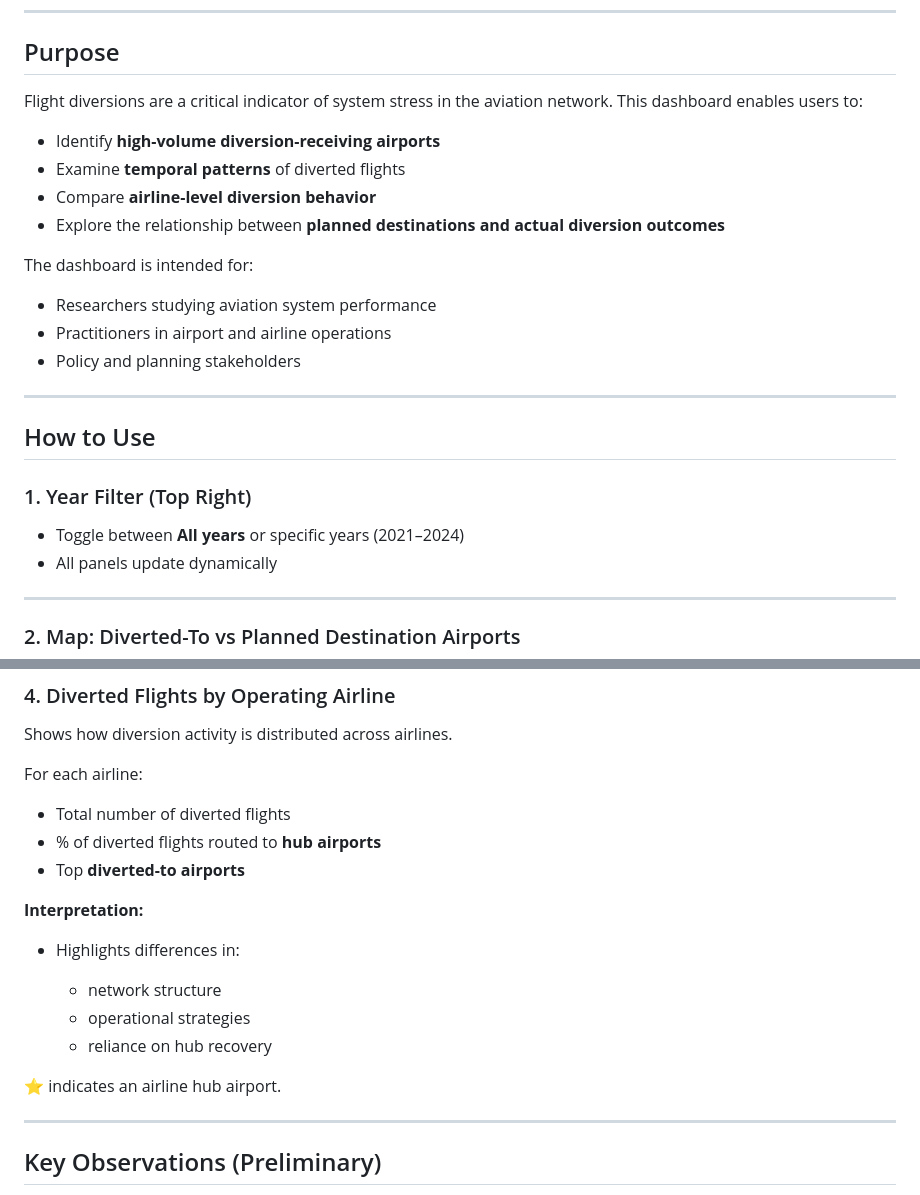
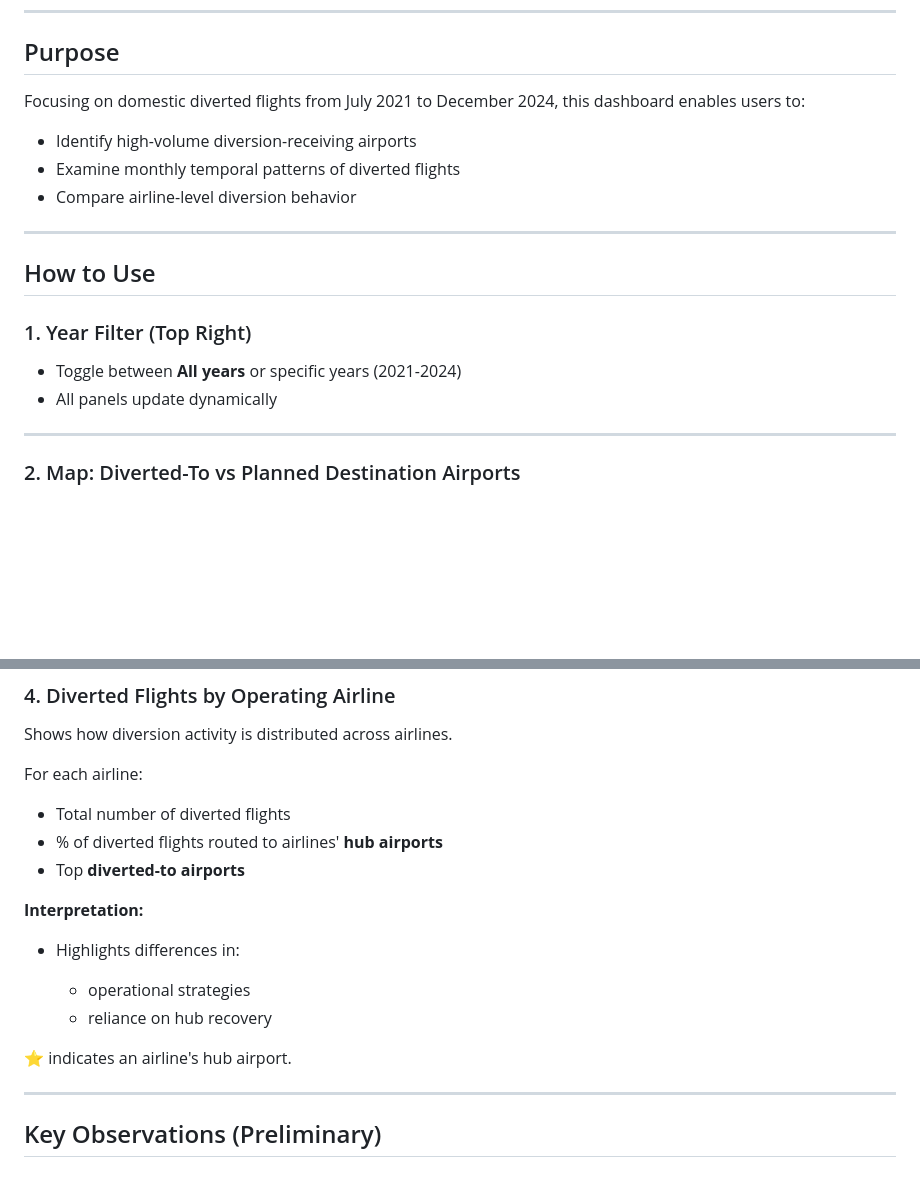
Before and after one commit to catres-diversions/diversion-dashboard, a Markdown page: README.md, 2 parts joined by grey strips. Drawn GitHub-style; blank space fills up the shorter version.

```diff
--- a/README.md
+++ b/README.md
@@ -13,18 +13,11 @@ The tool is part of the **[Center for Air Transportation Resilience (CATRes)](ht
 
 ## Purpose
 
-Flight diversions are a critical indicator of system stress in the aviation network. This dashboard enables users to:
+Focusing on domestic diverted flights from July 2021 to December 2024, this dashboard enables users to:
 
-* Identify **high-volume diversion-receiving airports**
-* Examine **temporal patterns** of diverted flights
-* Compare **airline-level diversion behavior**
-* Explore the relationship between **planned destinations and actual diversion outcomes**
-
-The dashboard is intended for:
-
-* Researchers studying aviation system performance
-* Practitioners in airport and airline operations
-* Policy and planning stakeholders
+* Identify high-volume diversion-receiving airports
+* Examine monthly temporal patterns of diverted flights
+* Compare airline-level diversion behavior
 
 ---
 
@@ -32,7 +25,7 @@ The dashboard is intended for:
 
 ### 1. Year Filter (Top Right)
 
-* Toggle between **All years** or specific years (2021–2024)
+* Toggle between **All years** or specific years (2021-2024)
 * All panels update dynamically
 
 ---
@@ -81,18 +74,17 @@ Shows how diversion activity is distributed across airlines.
 For each airline:
 
 * Total number of diverted flights
-* % of diverted flights routed to **hub airports**
+* % of diverted flights routed to airlines' **hub airports**
 * Top **diverted-to airports**
 
 **Interpretation:**
 
 * Highlights differences in:
 
-  * network structure
   * operational strategies
   * reliance on hub recovery
 
-⭐ indicates an airline hub airport.
+⭐ indicates an airline's hub airport.
 
 ---
 
```
Also changed, not shown: other parts of README.md (+1 -1 lines).
